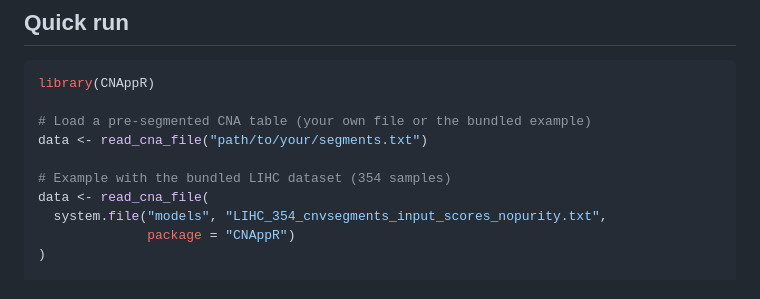
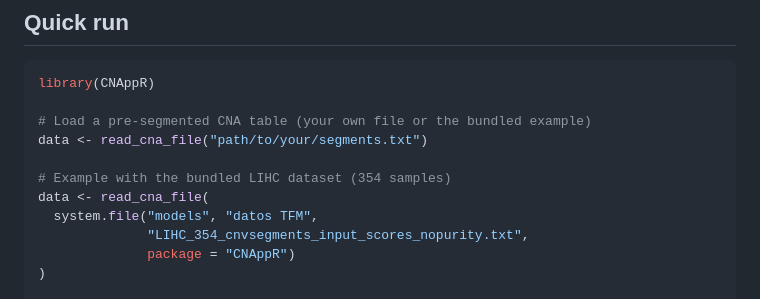
Before and after one commit to Albertotorrejon/CNAppR, a Markdown page: README.md, the part around the change. Rendered like a GitHub page.

Commit message:
fix: actualizar ruta LIHC en README (datos TFM subfolder)

```diff
--- a/README.md
+++ b/README.md
@@ -33,7 +33,8 @@ data <- read_cna_file("path/to/your/segments.txt")
 
 # Example with the bundled LIHC dataset (354 samples)
 data <- read_cna_file(
-  system.file("models", "LIHC_354_cnvsegments_input_scores_nopurity.txt",
+  system.file("models", "datos TFM",
+              "LIHC_354_cnvsegments_input_scores_nopurity.txt",
               package = "CNAppR")
 )
 
```
